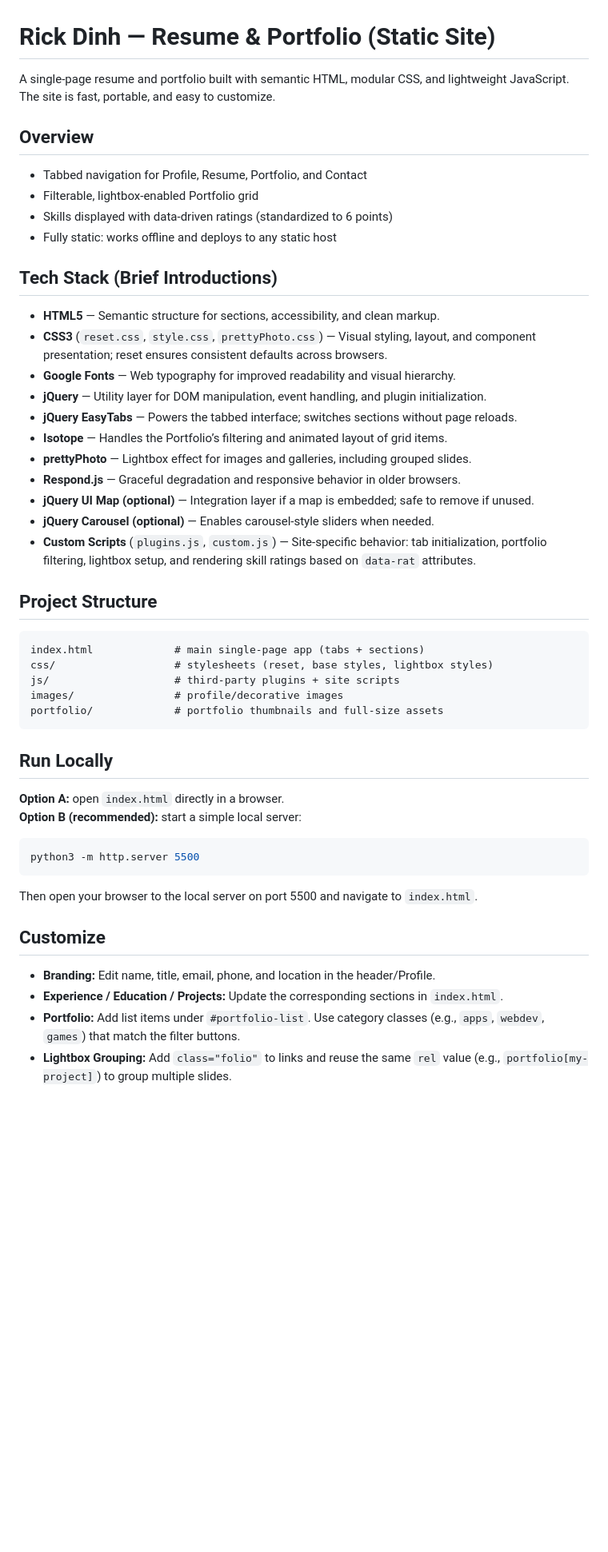
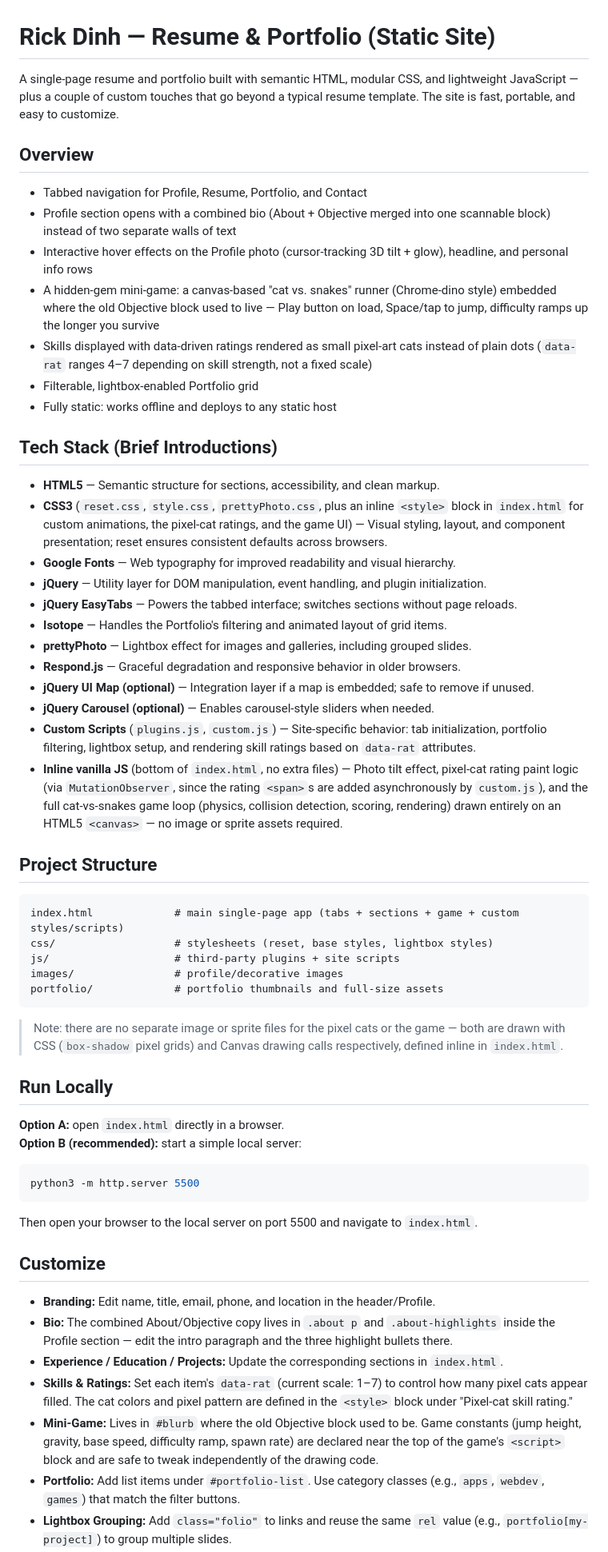
Before and after one commit to quinnwilder99/RikkWebDemo, a Markdown page: README.md, the part around one of its changes. Shown at 80% size. GitHub-like rendering; blank space fills up the shorter version.

````diff
--- a/README.md
+++ b/README.md
@@ -1,34 +1,40 @@
 # Rick Dinh — Resume & Portfolio (Static Site)
 
-A single-page resume and portfolio built with semantic HTML, modular CSS, and lightweight JavaScript. The site is fast, portable, and easy to customize.
+A single-page resume and portfolio built with semantic HTML, modular CSS, and lightweight JavaScript — plus a couple of custom touches that go beyond a typical resume template. The site is fast, portable, and easy to customize.
 
 ## Overview
 - Tabbed navigation for Profile, Resume, Portfolio, and Contact
+- Profile section opens with a combined bio (About + Objective merged into one scannable block) instead of two separate walls of text
+- Interactive hover effects on the Profile photo (cursor-tracking 3D tilt + glow), headline, and personal info rows
+- A hidden-gem mini-game: a canvas-based "cat vs. snakes" runner (Chrome-dino style) embedded where the old Objective block used to live — Play button on load, Space/tap to jump, difficulty ramps up the longer you survive
+- Skills displayed with data-driven ratings rendered as small pixel-art cats instead of plain dots (`data-rat` ranges 4–7 depending on skill strength, not a fixed scale)
 - Filterable, lightbox-enabled Portfolio grid
-- Skills displayed with data-driven ratings (standardized to 6 points)
 - Fully static: works offline and deploys to any static host
 
 ## Tech Stack (Brief Introductions)
 - **HTML5** — Semantic structure for sections, accessibility, and clean markup.
-- **CSS3** (`reset.css`, `style.css`, `prettyPhoto.css`) — Visual styling, layout, and component presentation; reset ensures consistent defaults across browsers.
+- **CSS3** (`reset.css`, `style.css`, `prettyPhoto.css`, plus an inline `<style>` block in `index.html` for custom animations, the pixel-cat ratings, and the game UI) — Visual styling, layout, and component presentation; reset ensures consistent defaults across browsers.
 - **Google Fonts** — Web typography for improved readability and visual hierarchy.
 - **jQuery** — Utility layer for DOM manipulation, event handling, and plugin initialization.
 - **jQuery EasyTabs** — Powers the tabbed interface; switches sections without page reloads.
-- **Isotope** — Handles the Portfolio’s filtering and animated layout of grid items.
+- **Isotope** — Handles the Portfolio's filtering and animated layout of grid items.
 - **prettyPhoto** — Lightbox effect for images and galleries, including grouped slides.
 - **Respond.js** — Graceful degradation and responsive behavior in older browsers.
 - **jQuery UI Map (optional)** — Integration layer if a map is embedded; safe to remove if unused.
 - **jQuery Carousel (optional)** — Enables carousel-style sliders when needed.
 - **Custom Scripts** (`plugins.js`, `custom.js`) — Site-specific behavior: tab initialization, portfolio filtering, lightbox setup, and rendering skill ratings based on `data-rat` attributes.
+- **Inline vanilla JS** (bottom of `index.html`, no extra files) — Photo tilt effect, pixel-cat rating paint logic (via `MutationObserver`, since the rating `<span>`s are added asynchronously by `custom.js`), and the full cat-vs-snakes game loop (physics, collision detection, scoring, rendering) drawn entirely on an HTML5 `<canvas>` — no image or sprite assets required.
 
 ## Project Structure
 ```
-index.html             # main single-page app (tabs + sections)
+index.html             # main single-page app (tabs + sections + game + custom styles/scripts)
 css/                   # stylesheets (reset, base styles, lightbox styles)
 js/                    # third-party plugins + site scripts
 images/                # profile/decorative images
 portfolio/             # portfolio thumbnails and full-size assets
 ```
+
+> Note: there are no separate image or sprite files for the pixel cats or the game — both are drawn with CSS (`box-shadow` pixel grids) and Canvas drawing calls respectively, defined inline in `index.html`.
 
 ## Run Locally
 **Option A:** open `index.html` directly in a browser.
@@ -40,6 +46,9 @@ Then open your browser to the local server on port 5500 and navigate to `index.h
 
 ## Customize
 - **Branding:** Edit name, title, email, phone, and location in the header/Profile.
+- **Bio:** The combined About/Objective copy lives in `.about p` and `.about-highlights` inside the Profile section — edit the intro paragraph and the three highlight bullets there.
 - **Experience / Education / Projects:** Update the corresponding sections in `index.html`.
+- **Skills & Ratings:** Set each item's `data-rat` (current scale: 1–7) to control how many pixel cats appear filled. The cat colors and pixel pattern are defined in the `<style>` block under "Pixel-cat skill rating."
+- **Mini-Game:** Lives in `#blurb` where the old Objective block used to be. Game constants (jump height, gravity, base speed, difficulty ramp, spawn rate) are declared near the top of the game's `<script>` block and are safe to tweak independently of the drawing code.
 - **Portfolio:** Add list items under `#portfolio-list`. Use category classes (e.g., `apps`, `webdev`, `games`) that match the filter buttons.
 - **Lightbox Grouping:** Add `class="folio"` to links and reuse the same `rel` value (e.g., `portfolio[my-project]`) to group multiple slides.
````
Also changed, not shown: other parts of README.md (+5 -4 lines).
